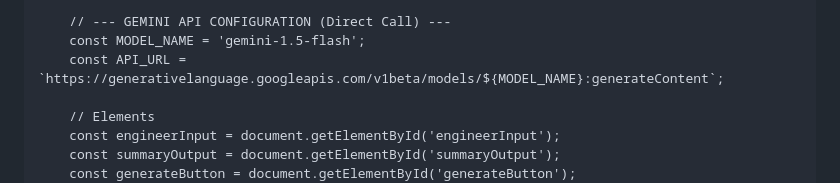
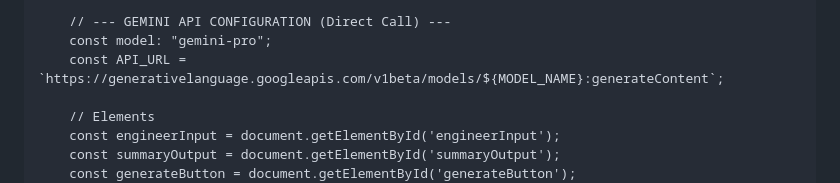
Before and after one commit to swany99/Engineer-Text-Summary-Generator, a Markdown page: README.md, the part around the change. Rendered like a GitHub page.

Commit message:
Update model name for GEMINI API configuration

```diff
--- a/README.md
+++ b/README.md
@@ -99,7 +99,7 @@
         const USER_API_KEY = "AIzaSyCzbKIxl1kag2hqRb5bPGqxUp_GlhwqKmY";
 
         // --- GEMINI API CONFIGURATION (Direct Call) ---
-        const MODEL_NAME = 'gemini-1.5-flash';
+        const model: "gemini-pro";
         const API_URL = `https://generativelanguage.googleapis.com/v1beta/models/${MODEL_NAME}:generateContent`;
 
         // Elements
```
